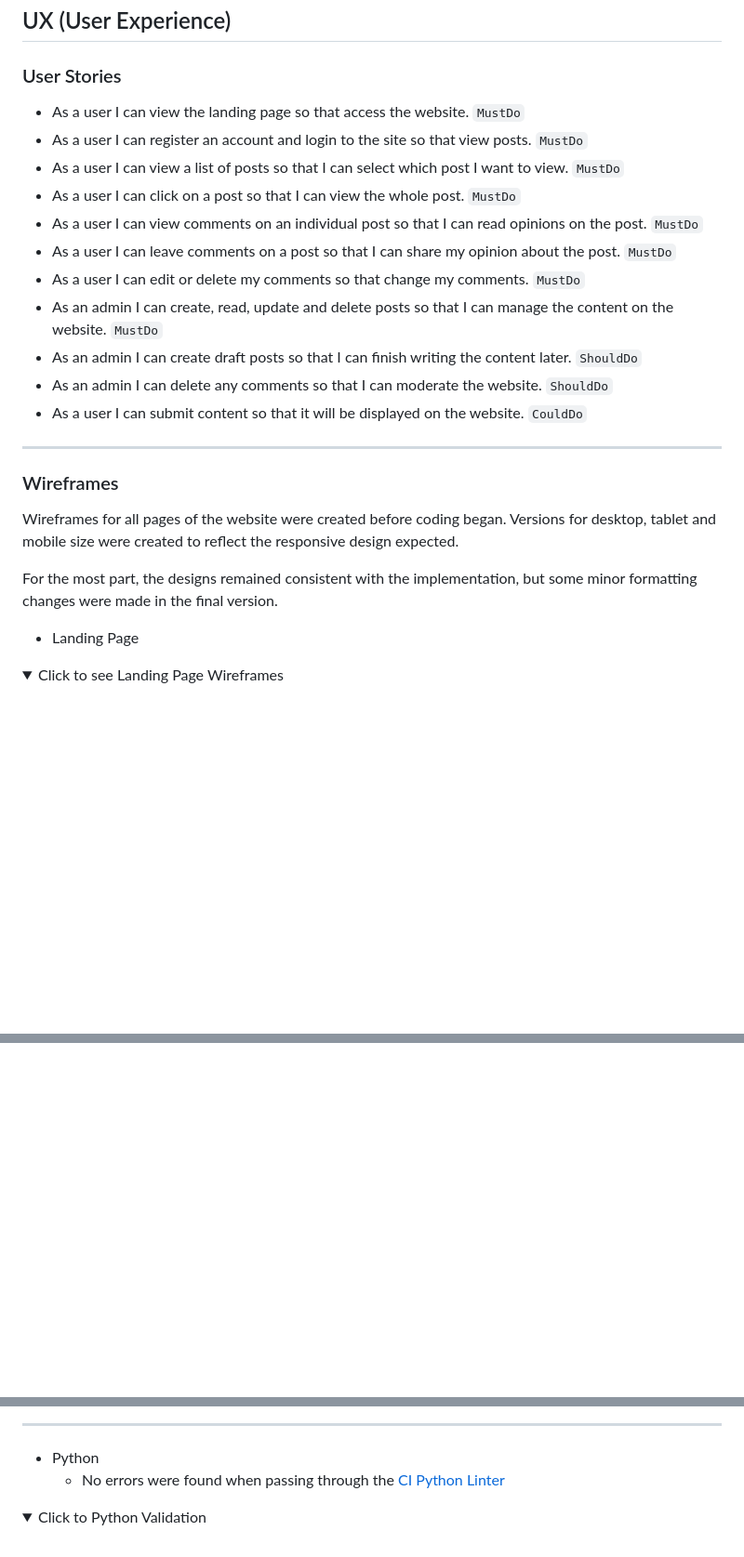
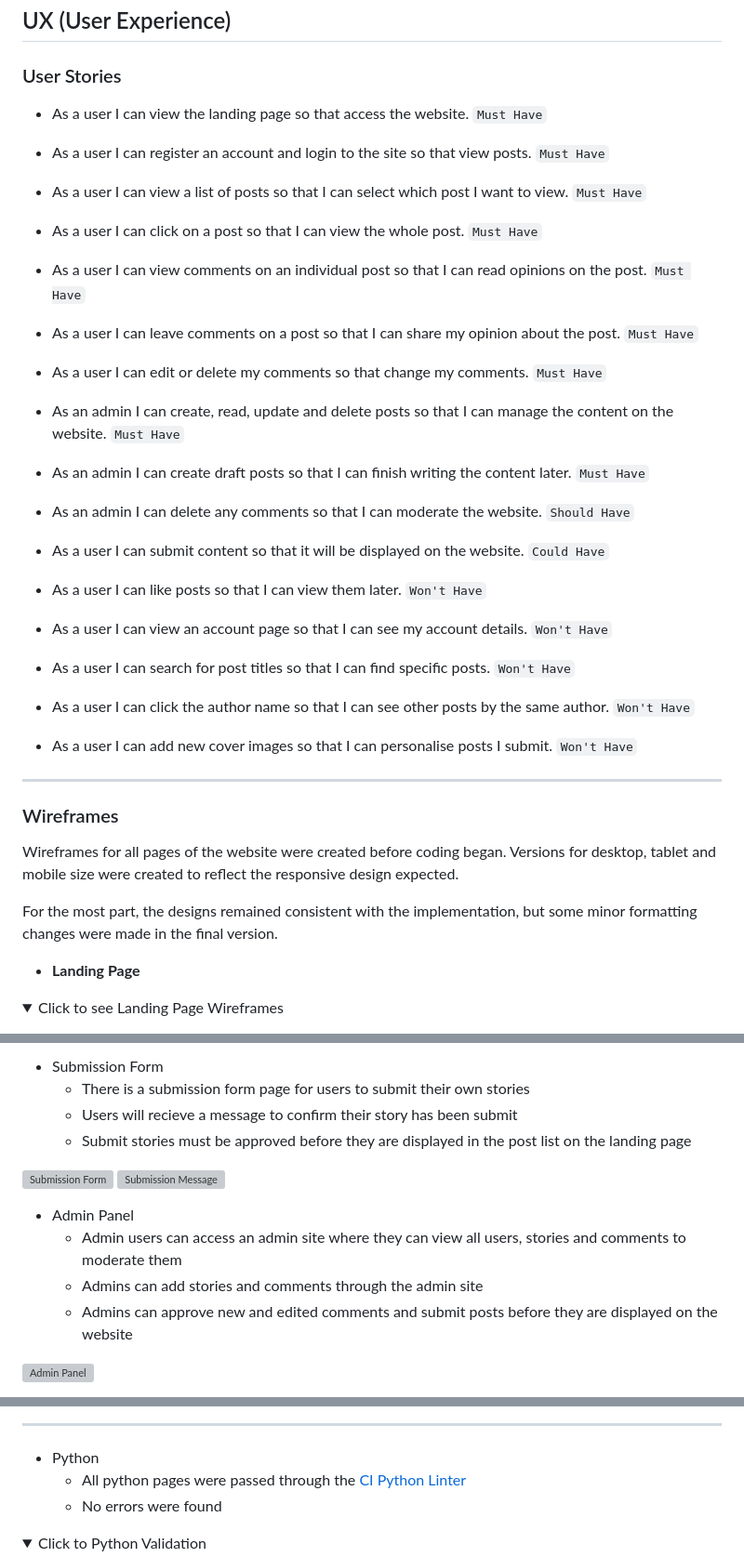
Before and after one commit to mitalic004/Inkspire, a Markdown page: README.md, 3 parts joined by grey strips. Shown at 93% size. Rendered like a GitHub page; folded sections open; blank space fills up the shorter version; grey boxes are pictures that could not be loaded.

```diff
--- a/README.md
+++ b/README.md
@@ -48,17 +48,23 @@ The users can register an account and login to browse through published stories
 
 <a id="user-stories"></a>
 ### User Stories
-- As a user I can view the landing page so that access the website. `MustDo`
-- As a user I can register an account and login to the site so that view posts. `MustDo`
-- As a user I can view a list of posts so that I can select which post I want to view. `MustDo`
-- As a user I can click on a post so that I can view the whole post. `MustDo`
-- As a user I can view comments on an individual post so that I can read opinions on the post. `MustDo`
-- As a user I can leave comments on a post so that I can share my opinion about the post. `MustDo`
-- As a user I can edit or delete my comments so that change my comments. `MustDo`
-- As an admin I can create, read, update and delete posts so that I can manage the content on the website. `MustDo`
-- As an admin I can create draft posts so that I can finish writing the content later. `ShouldDo`
-- As an admin I can delete any comments so that I can moderate the website. `ShouldDo`
-- As a user I can submit content so that it will be displayed on the website. `CouldDo`
+- As a user I can view the landing page so that access the website. `Must Have`
+- As a user I can register an account and login to the site so that view posts. `Must Have`
+- As a user I can view a list of posts so that I can select which post I want to view. `Must Have`
+- As a user I can click on a post so that I can view the whole post. `Must Have`
+- As a user I can view comments on an individual post so that I can read opinions on the post. `Must Have`
+- As a user I can leave comments on a post so that I can share my opinion about the post. `Must Have`
+- As a user I can edit or delete my comments so that change my comments. `Must Have`
+- As an admin I can create, read, update and delete posts so that I can manage the content on the website. `Must Have`
+- As an admin I can create draft posts so that I can finish writing the content later. `Must Have`
+- As an admin I can delete any comments so that I can moderate the website. `Should Have`
+- As a user I can submit content so that it will be displayed on the website. `Could Have`
+
+- As a user I can like posts so that I can view them later. `Won't Have`
+- As a user I can view an account page so that I can see my account details. `Won't Have`
+- As a user I can search for post titles so that I can find specific posts. `Won't Have`
+- As a user I can click the author name so that I can see other posts by the same author. `Won't Have`
+- As a user I can add new cover images so that I can personalise posts I submit. `Won't Have`
 
 <hr>
 
@@ -68,7 +74,7 @@ Wireframes for all pages of the website were created before coding began. Versio
 
 For the most part, the designs remained consistent with the implementation, but some minor formatting changes were made in the final version.
 
-- Landing Page
+- **Landing Page**
 
 <details>
 <summary>Click to see Landing Page Wireframes</summary>
@@ -187,0 +257,15 @@ The website consists of three pages with distinct sections to ensure a good user
+- Submission Form
+  - There is a submission form page for users to submit their own stories
+  - Users will recieve a message to confirm their story has been submit
+  - Submit stories must be approved before they are displayed in the post list on the landing page
+
+![Submission Form]()
+![Submission Message]()
+
+- Admin Panel
+  - Admin users can access an admin site where they can view all users, stories and comments to moderate them
+  - Admins can add stories and comments through the admin site
+  - Admins can approve new and edited comments and submit posts before they are displayed on the website
+
+![Admin Panel]()
+
@@ -266,7 +368,8 @@ Good scores were achieved for both Desktop and Mobile when passing through the o
 <hr>
 
 - Python
-  - No errors were found when passing through the [CI Python Linter](https://pep8ci.herokuapp.com/)
+  - All python pages were passed through the [CI Python Linter](https://pep8ci.herokuapp.com/)
+  - No errors were found
 
 <details>
 <summary>Click to Python Validation</summary>
```
Also changed, not shown: other parts of README.md (+137 -34 lines).
